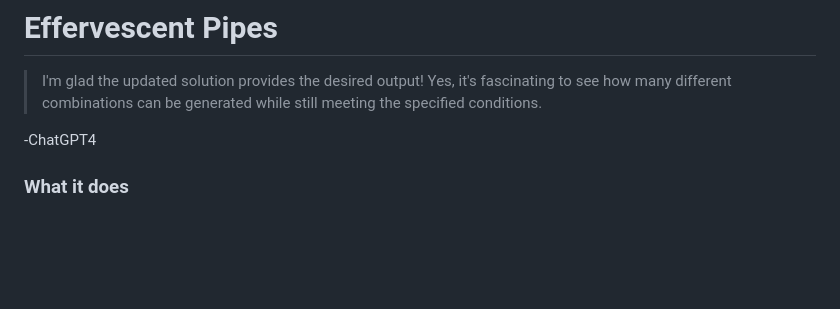
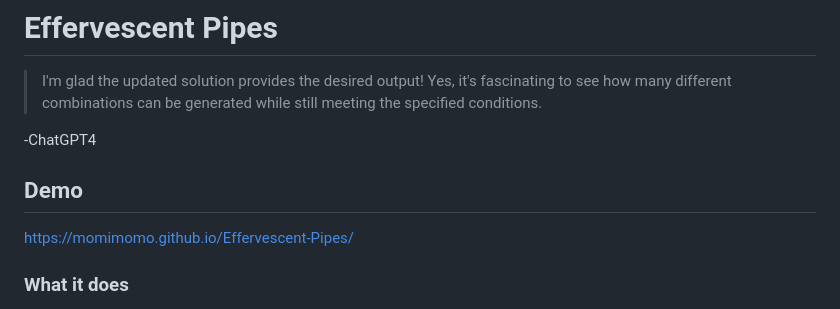
Before and after one commit to momimomo/Effervescent-Pipes, a Markdown page: README.md, the part around the change. Drawn GitHub-style; blank space fills up the shorter version.

Commit message:
refactor: update README

```diff
--- a/README.md
+++ b/README.md
@@ -4,6 +4,10 @@
 > Yes, it's fascinating to see how many different combinations can be generated while still meeting the specified conditions.
 
 -ChatGPT4
+
+
+## Demo
+https://momimomo.github.io/Effervescent-Pipes/
 
 ### What it does
 This is a minimalistic, working Wave Function Collapse implementation in 3D.
```
